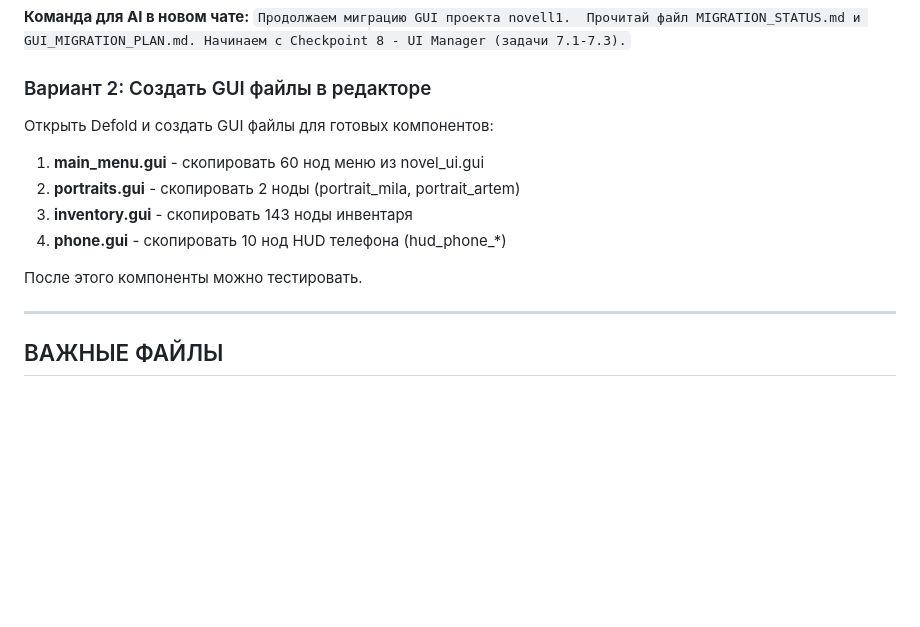
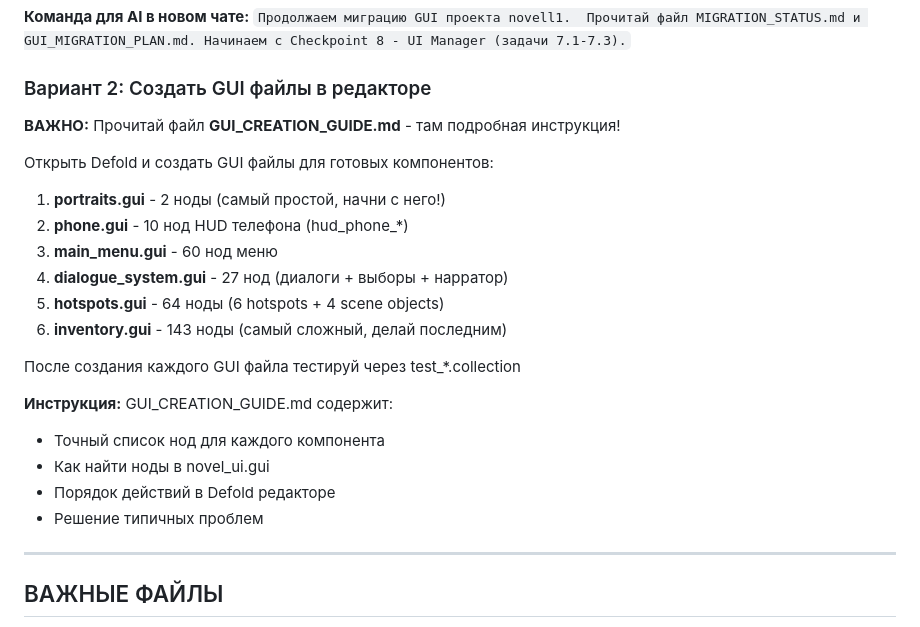
Before and after one commit to Djon21/novell1, a Markdown page: CONTINUE_HERE.md, the part around the change. Drawn GitHub-style; blank space fills up the shorter version.

Commit message:
docs: add reference to GUI creation guide in CONTINUE_HERE

```diff
--- a/CONTINUE_HERE.md
+++ b/CONTINUE_HERE.md
@@ -40,14 +40,24 @@
 
 ### Вариант 2: Создать GUI файлы в редакторе
 
+**ВАЖНО:** Прочитай файл **GUI_CREATION_GUIDE.md** - там подробная инструкция!
+
 Открыть Defold и создать GUI файлы для готовых компонентов:
 
-1. **main_menu.gui** - скопировать 60 нод меню из novel_ui.gui
-2. **portraits.gui** - скопировать 2 ноды (portrait_mila, portrait_artem)
-3. **inventory.gui** - скопировать 143 ноды инвентаря
-4. **phone.gui** - скопировать 10 нод HUD телефона (hud_phone_*)
+1. **portraits.gui** - 2 ноды (самый простой, начни с него!)
+2. **phone.gui** - 10 нод HUD телефона (hud_phone_*)
+3. **main_menu.gui** - 60 нод меню
+4. **dialogue_system.gui** - 27 нод (диалоги + выборы + нарратор)
+5. **hotspots.gui** - 64 ноды (6 hotspots + 4 scene objects)
+6. **inventory.gui** - 143 ноды (самый сложный, делай последним)
 
-После этого компоненты можно тестировать.
+После создания каждого GUI файла тестируй через test_*.collection
+
+**Инструкция:** GUI_CREATION_GUIDE.md содержит:
+- Точный список нод для каждого компонента
+- Как найти ноды в novel_ui.gui
+- Порядок действий в Defold редакторе
+- Решение типичных проблем
 
 ---
 
```
